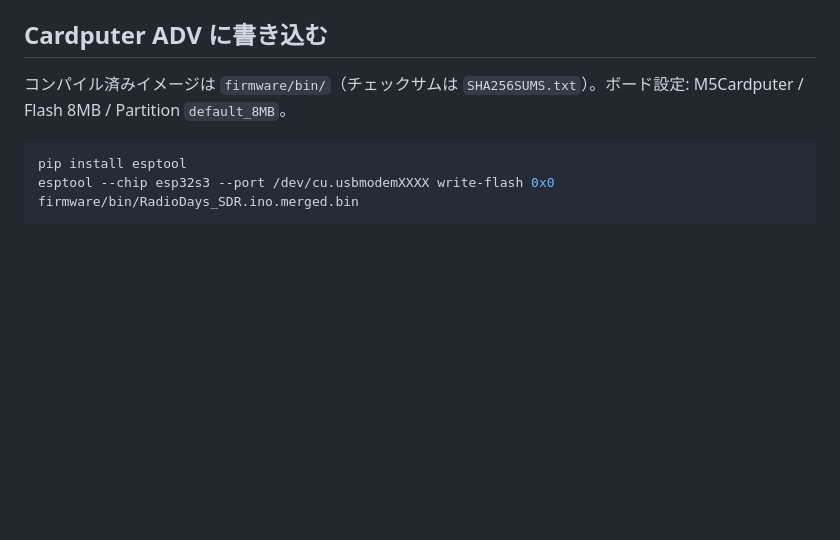
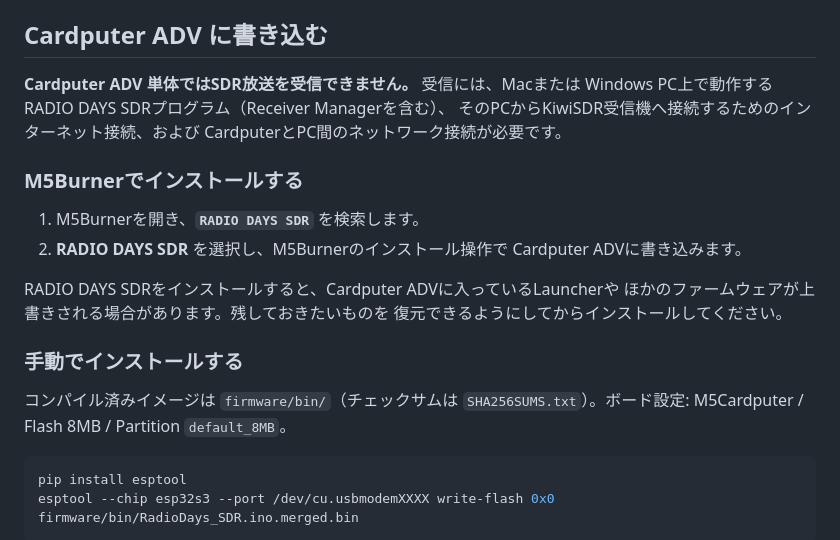
Before and after one commit to kariagepompadour/RADIODAYS-SDR, a Markdown page: README_JA.md, the part around the change. Rendered like a GitHub page; blank space fills up the shorter version.

```diff
--- a/README_JA.md
+++ b/README_JA.md
@@ -83,6 +83,23 @@ Cardputer画面右上の白いパネルは、出力先、**WiFi / PC / Kiwi**の
 ラジオの動作中、Windows はスリープしないようにします。
 
 ## Cardputer ADV に書き込む
+
+**Cardputer ADV 単体ではSDR放送を受信できません。** 受信には、Macまたは
+Windows PC上で動作するRADIO DAYS SDRプログラム（Receiver Managerを含む）、
+そのPCからKiwiSDR受信機へ接続するためのインターネット接続、および
+CardputerとPC間のネットワーク接続が必要です。
+
+### M5Burnerでインストールする
+
+1. M5Burnerを開き、**`RADIO DAYS SDR`** を検索します。
+2. **RADIO DAYS SDR** を選択し、M5Burnerのインストール操作で
+   Cardputer ADVに書き込みます。
+
+RADIO DAYS SDRをインストールすると、Cardputer ADVに入っているLauncherや
+ほかのファームウェアが上書きされる場合があります。残しておきたいものを
+復元できるようにしてからインストールしてください。
+
+### 手動でインストールする
 
 コンパイル済みイメージは `firmware/bin/`（チェックサムは `SHA256SUMS.txt`）。ボード設定: M5Cardputer / Flash 8MB / Partition `default_8MB`。
 
```
Also changed, not shown: README.md (+17 -0 lines).
